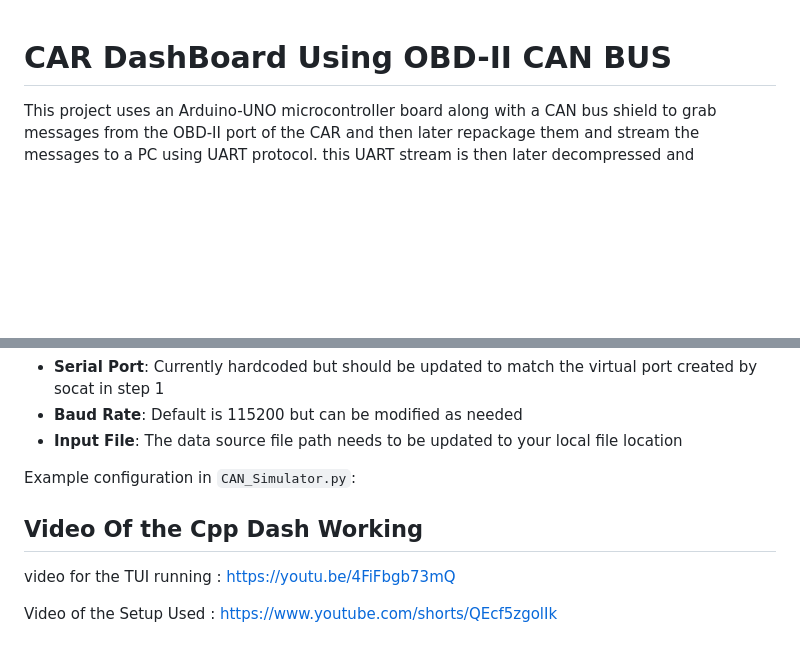
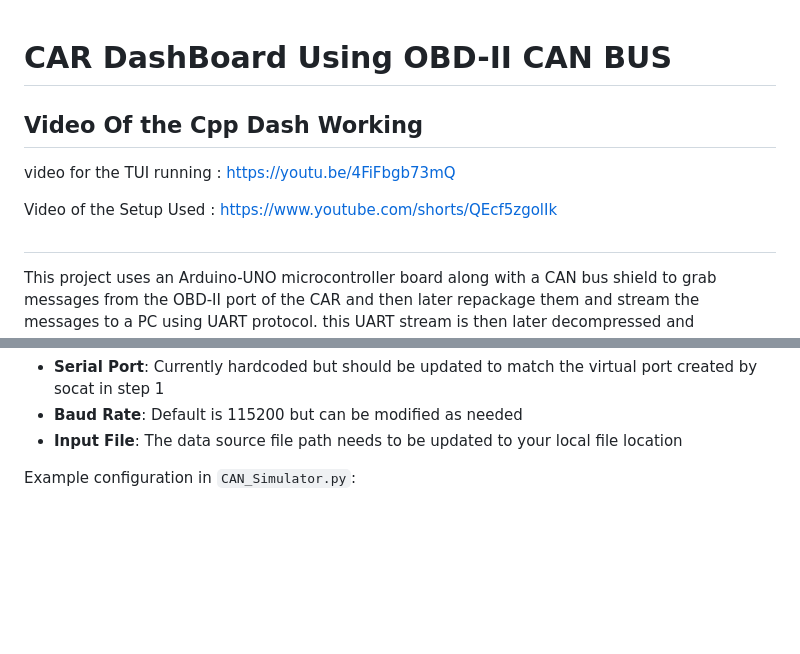
Before and after one commit to ns896/nsingh_about, a Markdown page: vs_projects/CAR_OBD_SignalTap/ReadMe.md, 2 parts joined by grey strips. GitHub-like rendering; blank space fills up the shorter version.

```diff
--- a/vs_projects/CAR_OBD_SignalTap/ReadMe.md
+++ b/vs_projects/CAR_OBD_SignalTap/ReadMe.md
@@ -1,5 +1,13 @@
 # CAR DashBoard Using OBD-II CAN BUS
 
+## Video Of the Cpp Dash Working
+video for the TUI running :
+https://youtu.be/4FiFbgb73mQ
+
+Video of the Setup Used :
+https://www.youtube.com/shorts/QEcf5zgolIk
+
+##
 This project uses an Arduino-UNO microcontroller board along with a CAN bus shield to grab messages from the OBD-II port of the CAR and then later repackage them and stream the messages to a PC using UART protocol.
 this UART stream is then later decompressed and reformatted into the right message structure based on the DBC files for the CAR.
 
@@ -152,11 +160,3 @@ The `CAN_Simulator.py` script has several configurable parameters:
 - **Input File**: The data source file path needs to be updated to your local file location
 
 Example configuration in `CAN_Simulator.py`:
-
-
-## Video Of the Cpp Dash Working
-video for the TUI running :
-https://youtu.be/4FiFbgb73mQ
-
-Video of the Setup Used :
-https://www.youtube.com/shorts/QEcf5zgolIk
```
Also changed, not shown: vs_projects/IMU_ROS_NODE/ReadMe.md (added, +16 -0 lines).
